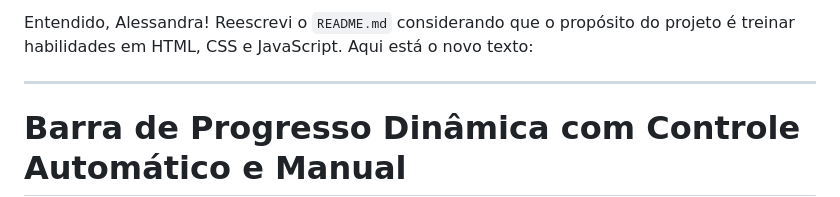
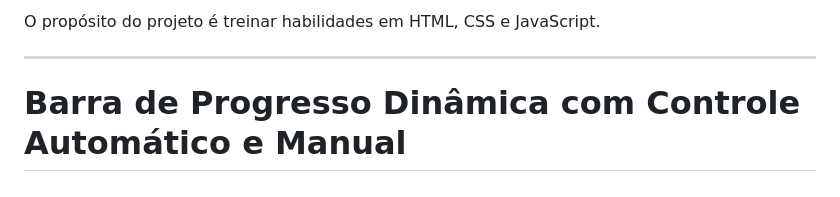
Before and after one commit to alessandra-cardozo/Barra-de-Progresso-Dinamica, a Markdown page: README.md, the part around the change. GitHub-like rendering.

```diff
--- a/README.md
+++ b/README.md
@@ -1,4 +1,4 @@
-Entendido, Alessandra! Reescrevi o `README.md` considerando que o propósito do projeto é treinar habilidades em HTML, CSS e JavaScript. Aqui está o novo texto:
+O propósito do projeto é treinar habilidades em HTML, CSS e JavaScript.
 
 ---
 
```
